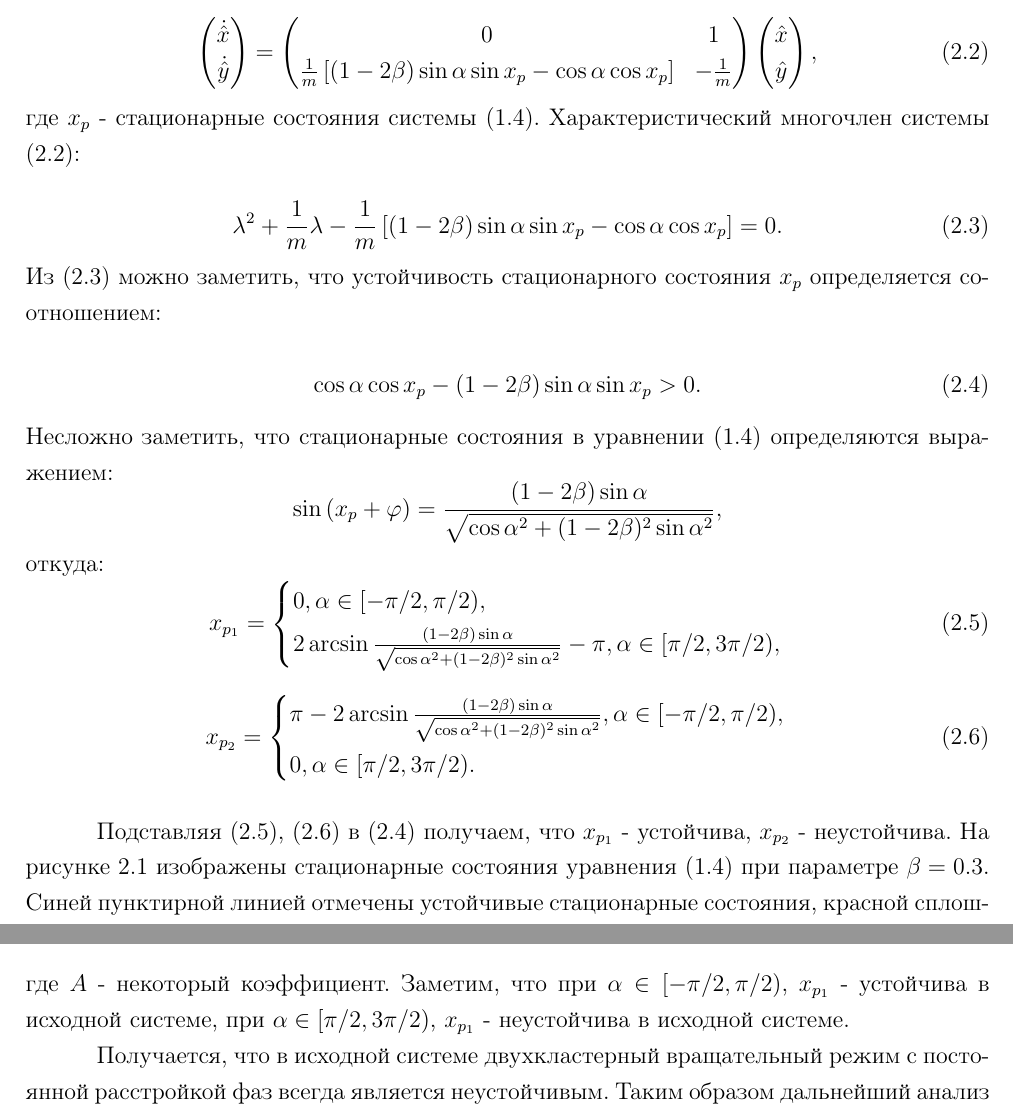
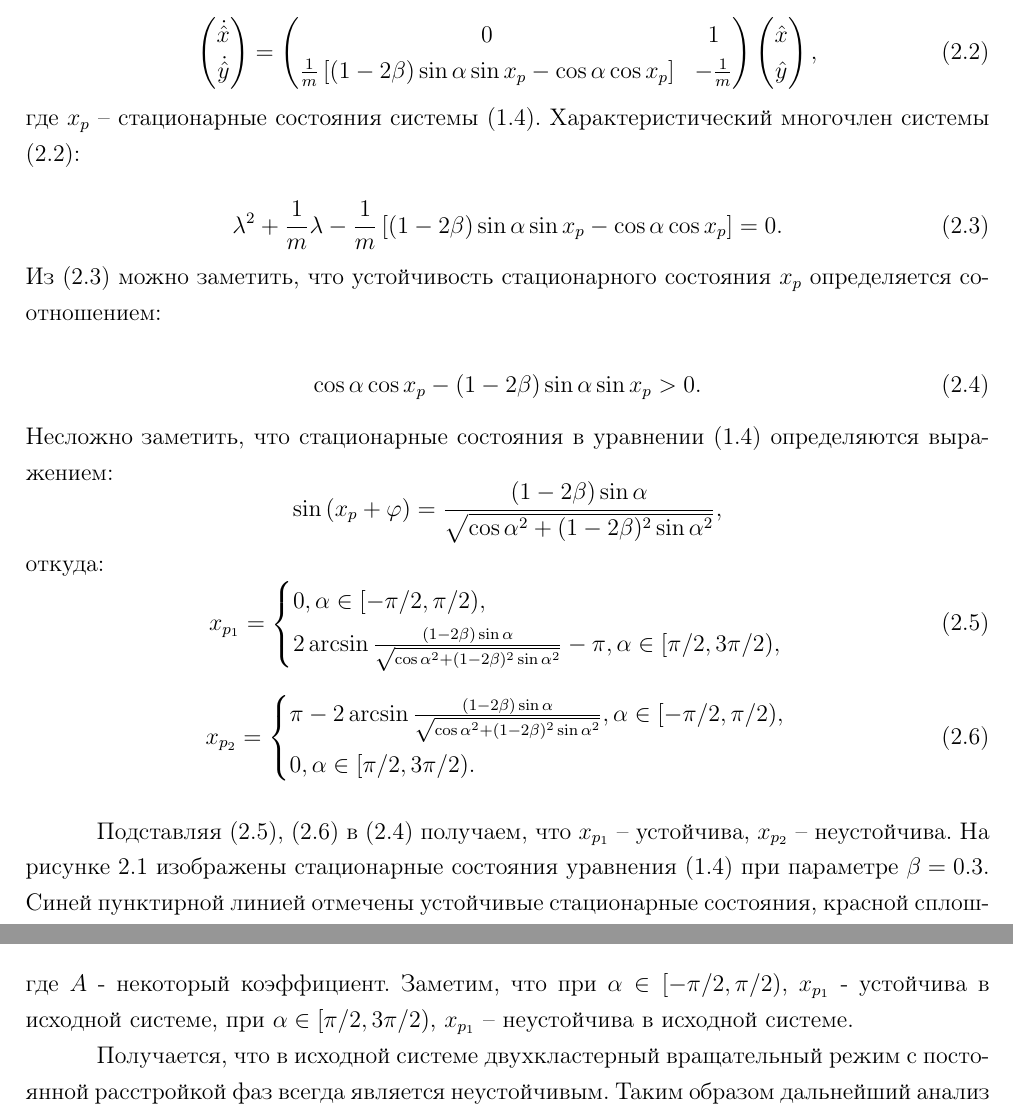
Before and after one commit to DimaAmega/master-fqw, a LaTeX document (main.tex, which reads Part2.tex): two parts of pages 10 and 13 of 29, joined at a grey line, cut so that both start at the same text. Compiled offline with pdfLaTeX.

Commit message:
fix: dashes

```diff
--- a/Part2.tex
+++ b/Part2.tex
@@ -26,7 +26,7 @@
 			\hat{y}
 		\end{pmatrix},
 	\end{equation}
-	где $x_p$ - стационарные состояния системы \eqref{pre-pend}. Характеристический многочлен системы \eqref{system-linear}:
+	где $x_p$ -- стационарные состояния системы \eqref{pre-pend}. Характеристический многочлен системы \eqref{system-linear}:
 
 	\begin{equation} \label{hp}
 		\lambda^2 + \frac{1}{m}\lambda - \frac{1}{m}\left[ (1 - 2\beta)\sin{\alpha}\sin{x_p} - \cos{\alpha}\cos{x_p} \right] = 0.
@@ -73,7 +73,7 @@
 		Параметр $\beta = 0.494$}
 		\label{fp-3}
 	\end{figure}
-	Подставляя \eqref{x1}, \eqref{x2} в \eqref{hp-stability} получаем, что $x_{p_1}$ - устойчива, $x_{p_2}$ - неустойчива. На рисунке \ref{fp-2} изображены стационарные состояния уравнения \eqref{pre-pend} при параметре $\beta = 0.3$.
+	Подставляя \eqref{x1}, \eqref{x2} в \eqref{hp-stability} получаем, что $x_{p_1}$ -- устойчива, $x_{p_2}$ -- неустойчива. На рисунке \ref{fp-2} изображены стационарные состояния уравнения \eqref{pre-pend} при параметре $\beta = 0.3$.
 	Синей пунктирной линией отмечены устойчивые стационарные состояния,
 	красной сплошной -- неустойчивые. При $\alpha \in [-\pi/2, \pi/2)$ $x_{p_1} = 0$ и является устойчивой, что соответствует
 	устойчивому синфазному вращательному режиму в исходной системе. Это естественно, ведь при $\alpha \in [-\pi/2, \pi/2)$ связь является
@@ -167,7 +167,7 @@
 		\end{split}
 	\end{equation}
 	где $A$ - некоторый коэффициент. Заметим, что при $\alpha \in [-\pi/ 2, \pi/2)$, $x_{p_1}$ - устойчива в исходной системе,
-	при $\alpha \in [\pi/2, 3\pi/2)$, $x_{p_1}$ - неустойчива в исходной системе.
+	при $\alpha \in [\pi/2, 3\pi/2)$, $x_{p_1}$ -- неустойчива в исходной системе.
 
 	Получается, что в исходной системе двухкластерный вращательный режим с постоянной расстройкой фаз всегда является неустойчивым.
 	Таким образом дальнейший анализ устойчивости мы будем проводить только для двухкластерных вращательных движений с вращающейся
```
Also changed, not shown: Part1.tex (+1 -1 lines), main.pdf.
